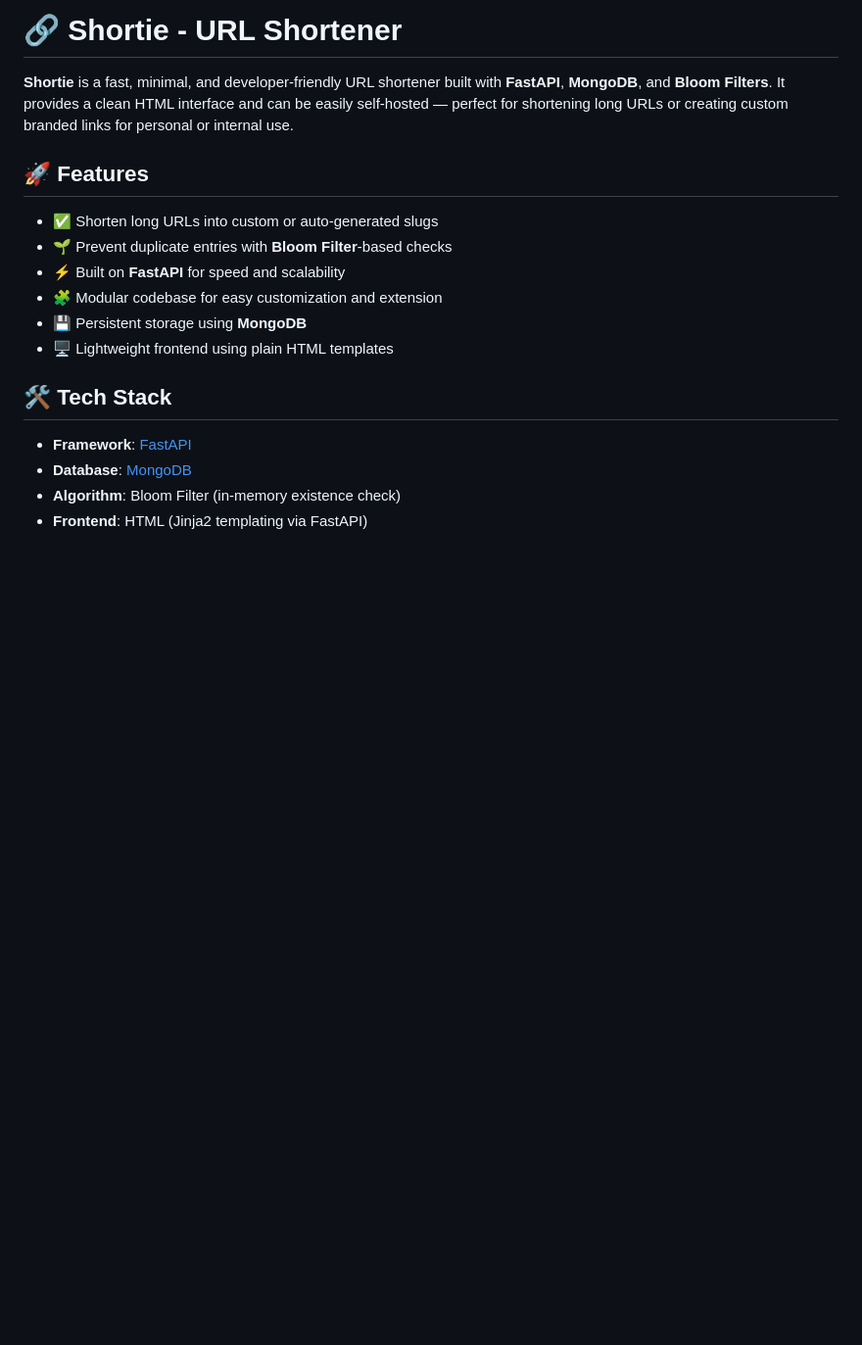
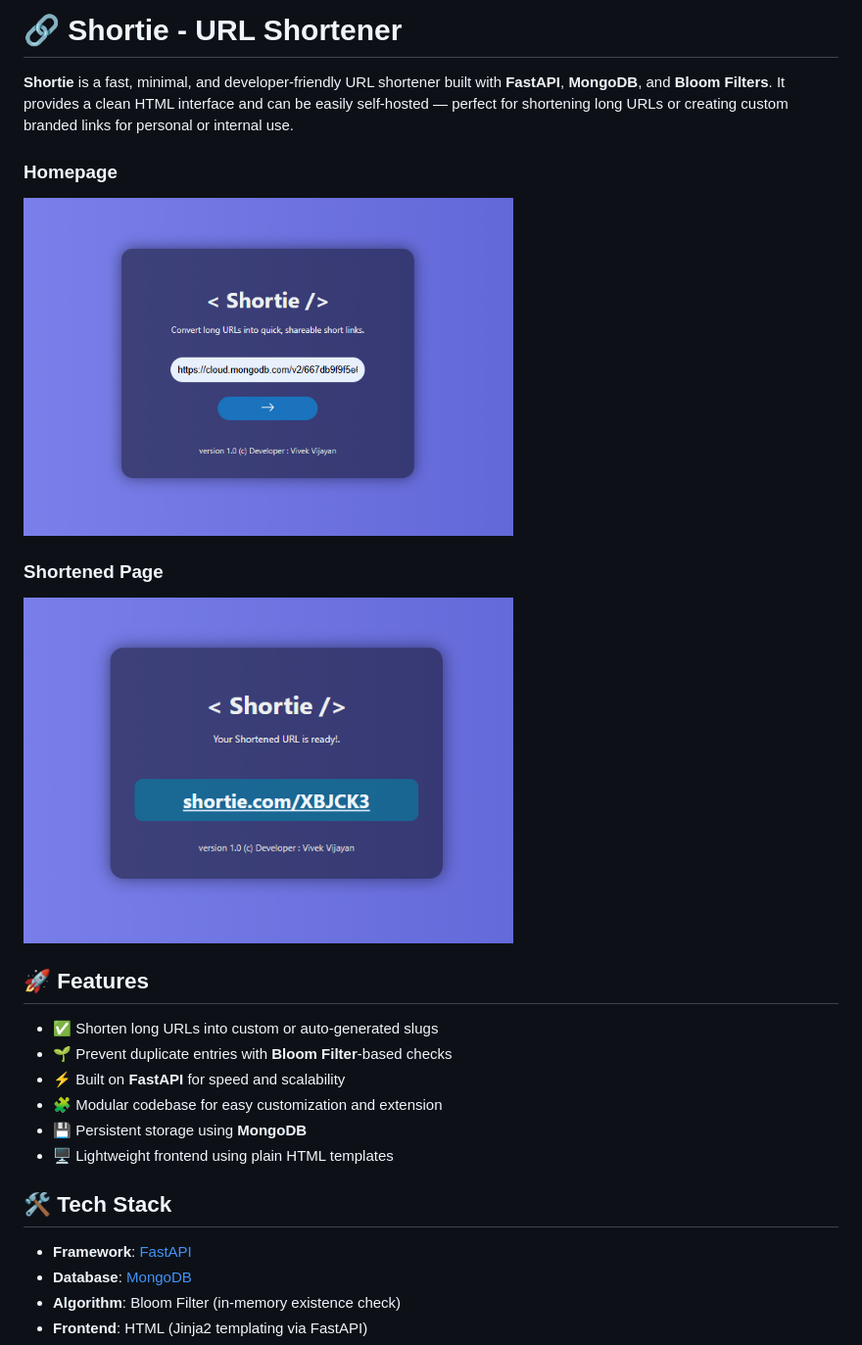
Before and after one commit to vivek-vijayan/shortie, a Markdown page: README.md, the part around the change. Shown: that part at 98% size. GitHub-like rendering; pictures changed too: res/index_page.png (added), res/short_url_page.png (added); blank space fills up the shorter version.

```diff
--- a/README.md
+++ b/README.md
@@ -2,7 +2,12 @@
 
 **Shortie** is a fast, minimal, and developer-friendly URL shortener built with **FastAPI**, **MongoDB**, and **Bloom Filters**. It provides a clean HTML interface and can be easily self-hosted — perfect for shortening long URLs or creating custom branded links for personal or internal use.
 
+### Homepage
+<img src="res/index_page.png" width=500px>
 
+
+### Shortened Page
+<img src="res/short_url_page.png" width=500px>
 
 ## 🚀 Features
 
```
Also changed, not shown: 1 other file.
